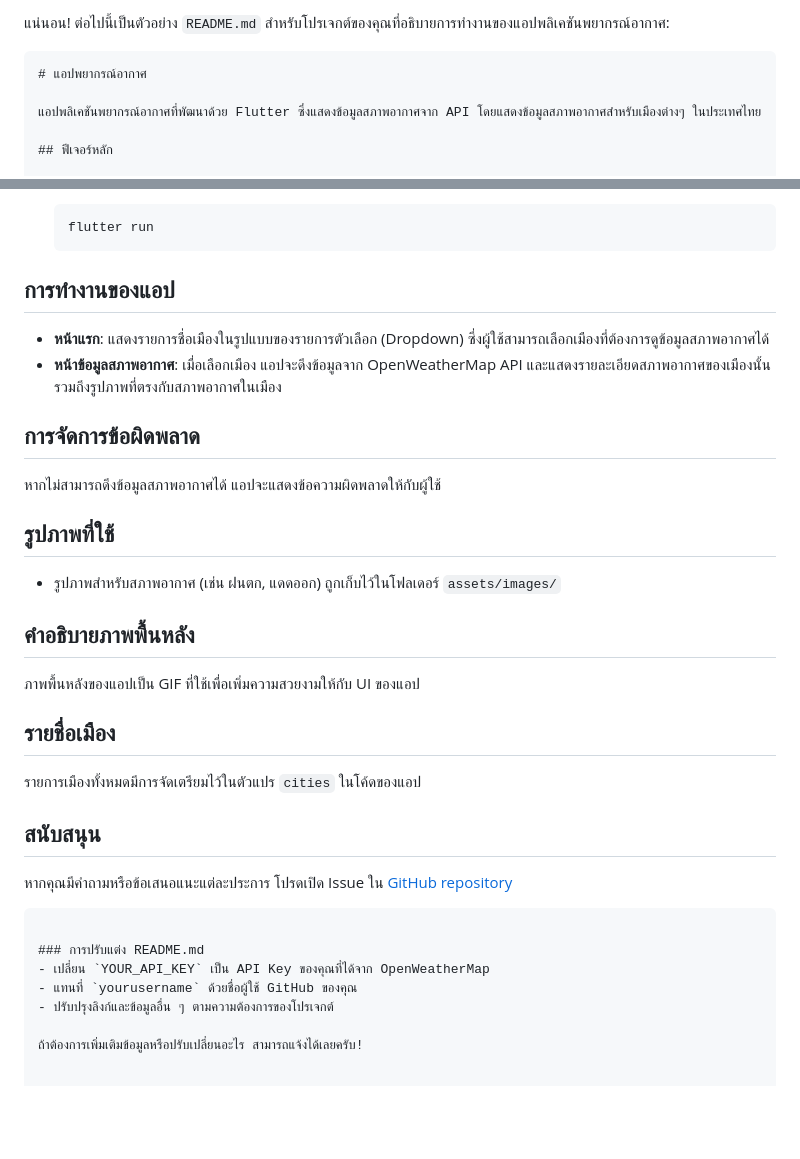
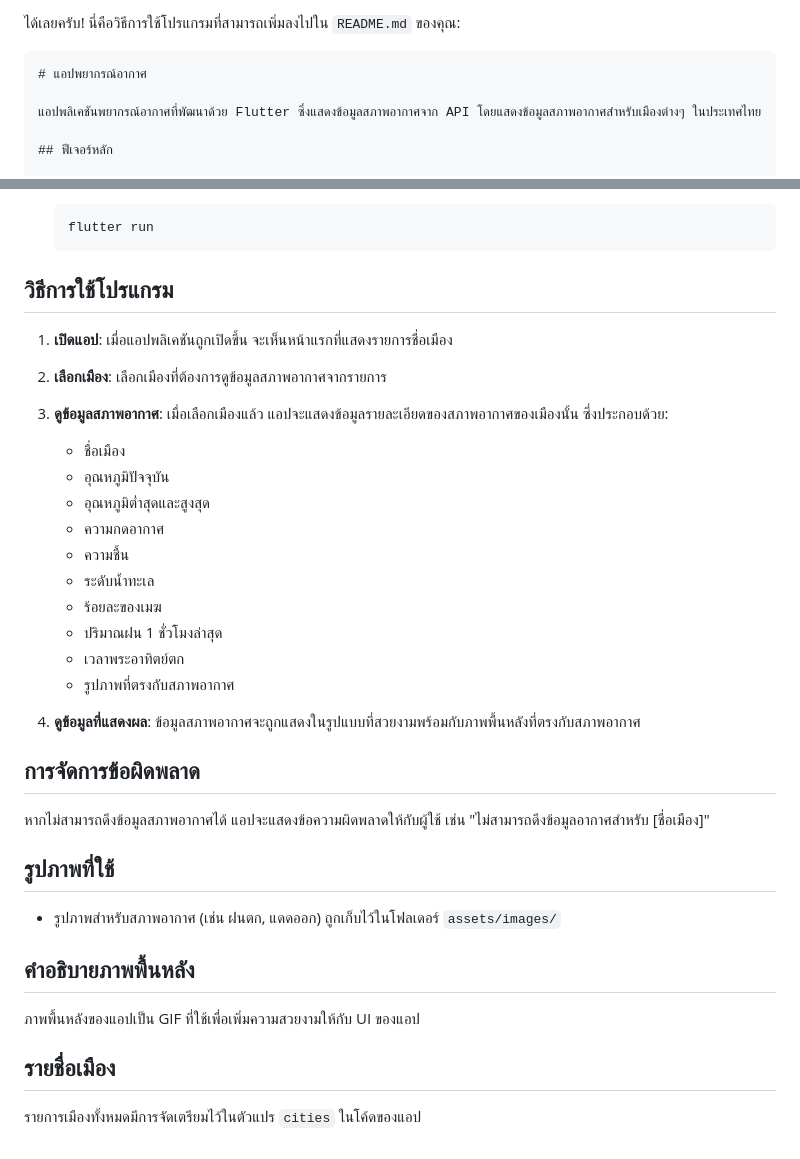
Before and after one commit to Winyu64/API-CALL, a Markdown page: README.md, 2 parts joined by grey strips. Drawn GitHub-style; blank space fills up the shorter version.

````diff
--- a/README.md
+++ b/README.md
@@ -1,4 +1,4 @@
-แน่นอน! ต่อไปนี้เป็นตัวอย่าง `README.md` สำหรับโปรเจกต์ของคุณที่อธิบายการทำงานของแอปพลิเคชันพยากรณ์อากาศ:
+ได้เลยครับ! นี่คือวิธีการใช้โปรแกรมที่สามารถเพิ่มลงไปใน `README.md` ของคุณ:
 
 ```markdown
 # แอปพยากรณ์อากาศ
@@ -55,14 +55,29 @@
    flutter run
    ```
 
-## การทำงานของแอป
+## วิธีการใช้โปรแกรม
 
-- **หน้าแรก**: แสดงรายการชื่อเมืองในรูปแบบของรายการตัวเลือก (Dropdown) ซึ่งผู้ใช้สามารถเลือกเมืองที่ต้องการดูข้อมูลสภาพอากาศได้
-- **หน้าข้อมูลสภาพอากาศ**: เมื่อเลือกเมือง แอปจะดึงข้อมูลจาก OpenWeatherMap API และแสดงรายละเอียดสภาพอากาศของเมืองนั้น รวมถึงรูปภาพที่ตรงกับสภาพอากาศในเมือง
+1. **เปิดแอป**: เมื่อแอปพลิเคชันถูกเปิดขึ้น จะเห็นหน้าแรกที่แสดงรายการชื่อเมือง
+
+2. **เลือกเมือง**: เลือกเมืองที่ต้องการดูข้อมูลสภาพอากาศจากรายการ
+
+3. **ดูข้อมูลสภาพอากาศ**: เมื่อเลือกเมืองแล้ว แอปจะแสดงข้อมูลรายละเอียดของสภาพอากาศของเมืองนั้น ซึ่งประกอบด้วย:
+   - ชื่อเมือง
+   - อุณหภูมิปัจจุบัน
+   - อุณหภูมิต่ำสุดและสูงสุด
+   - ความกดอากาศ
+   - ความชื้น
+   - ระดับน้ำทะเล
+   - ร้อยละของเมฆ
+   - ปริมาณฝน 1 ชั่วโมงล่าสุด
+   - เวลาพระอาทิตย์ตก
+   - รูปภาพที่ตรงกับสภาพอากาศ
+
+4. **ดูข้อมูลที่แสดงผล**: ข้อมูลสภาพอากาศจะถูกแสดงในรูปแบบที่สวยงามพร้อมกับภาพพื้นหลังที่ตรงกับสภาพอากาศ
 
 ## การจัดการข้อผิดพลาด
 
-หากไม่สามารถดึงข้อมูลสภาพอากาศได้ แอปจะแสดงข้อความผิดพลาดให้กับผู้ใช้
+หากไม่สามารถดึงข้อมูลสภาพอากาศได้ แอปจะแสดงข้อความผิดพลาดให้กับผู้ใช้ เช่น "ไม่สามารถดึงข้อมูลอากาศสำหรับ [ชื่อเมือง]"
 
 ## รูปภาพที่ใช้
 
@@ -75,16 +90,3 @@
 ## รายชื่อเมือง
 
 รายการเมืองทั้งหมดมีการจัดเตรียมไว้ในตัวแปร `cities` ในโค้ดของแอป
-
-## สนับสนุน
-
-หากคุณมีคำถามหรือข้อเสนอแนะแต่ละประการ โปรดเปิด Issue ใน [GitHub repository](https://github.com/yourusername/weather_app/issues)
-
-```
-
-### การปรับแต่ง README.md
-- เปลี่ยน `YOUR_API_KEY` เป็น API Key ของคุณที่ได้จาก OpenWeatherMap
-- แทนที่ `yourusername` ด้วยชื่อผู้ใช้ GitHub ของคุณ
-- ปรับปรุงลิงก์และข้อมูลอื่น ๆ ตามความต้องการของโปรเจกต์
-
-ถ้าต้องการเพิ่มเติมข้อมูลหรือปรับเปลี่ยนอะไร สามารถแจ้งได้เลยครับ!
````
